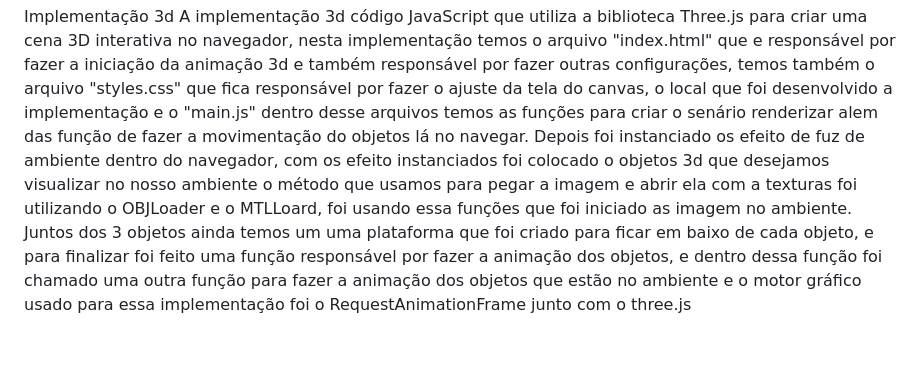
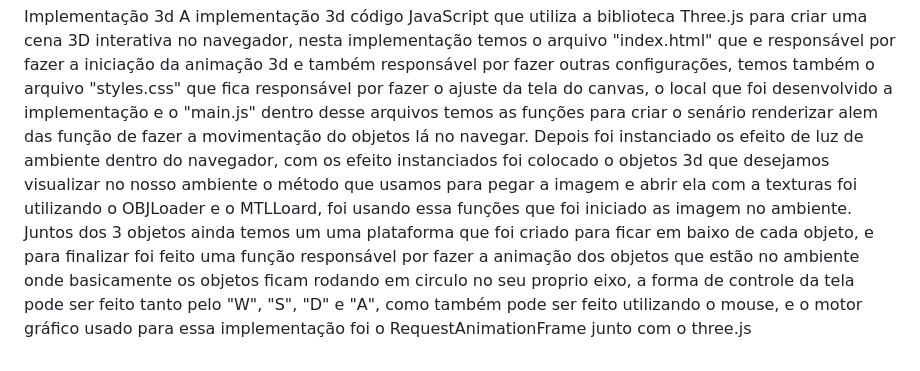
Before and after one commit to lucaskoga/Computac-o-grafica, a Markdown page: Implementação 2d e 3d/README.md, the part around the change. Drawn GitHub-style.

```diff
--- a/Implementação 2d e 3d/README.md
+++ b/Implementação 2d e 3d/README.md
@@ -11,5 +11,5 @@ Implementação do jogo em 2d
 
 Implementação 3d
   A implementação 3d código JavaScript que utiliza a biblioteca Three.js para criar uma cena 3D interativa no navegador, nesta implementação temos o arquivo "index.html" que e responsável por fazer a iniciação da animação 3d e também responsável por fazer outras configurações, temos também o arquivo "styles.css" que fica responsável por fazer o ajuste da tela do canvas, o local que foi desenvolvido a implementação e o "main.js" dentro desse arquivos temos as funções para criar o senário renderizar alem das função de fazer a movimentação do objetos lá no navegar.
-  Depois foi instanciado os efeito de fuz de ambiente dentro do navegador, com os efeito instanciados foi colocado o objetos 3d que desejamos visualizar no nosso ambiente o método que usamos para pegar a imagem e abrir ela com a texturas foi utilizando o OBJLoader e o MTLLoard, foi usando essa funções que foi iniciado as imagem no ambiente.
-  Juntos dos 3 objetos ainda temos um uma plataforma que foi criado para ficar em baixo de cada objeto, e para finalizar foi feito uma função responsável por fazer a animação dos objetos, e dentro dessa função foi chamado uma outra função para fazer a animação dos objetos que estão no ambiente e o motor gráfico usado para essa implementação foi o RequestAnimationFrame junto com o three.js
+  Depois foi instanciado os efeito de luz de ambiente dentro do navegador, com os efeito instanciados foi colocado o objetos 3d que desejamos visualizar no nosso ambiente o método que usamos para pegar a imagem e abrir ela com a texturas foi utilizando o OBJLoader e o MTLLoard, foi usando essa funções que foi iniciado as imagem no ambiente.
+  Juntos dos 3 objetos ainda temos um uma plataforma que foi criado para ficar em baixo de cada objeto, e para finalizar foi feito uma função responsável por fazer a animação dos objetos que estão no ambiente onde basicamente os objetos ficam rodando em circulo no seu proprio eixo, a forma de controle da tela pode ser feito tanto pelo "W", "S", "D" e "A", como também pode ser feito utilizando o mouse, e o motor gráfico usado para essa implementação foi o RequestAnimationFrame junto com o three.js
```
